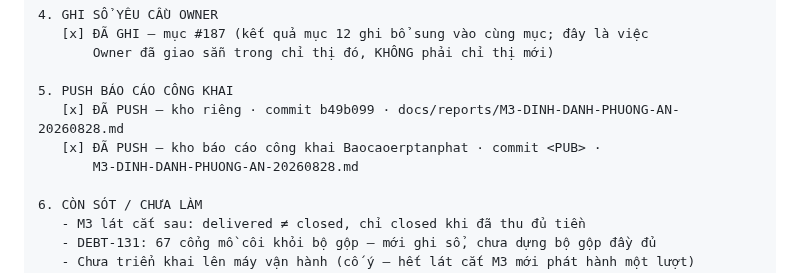
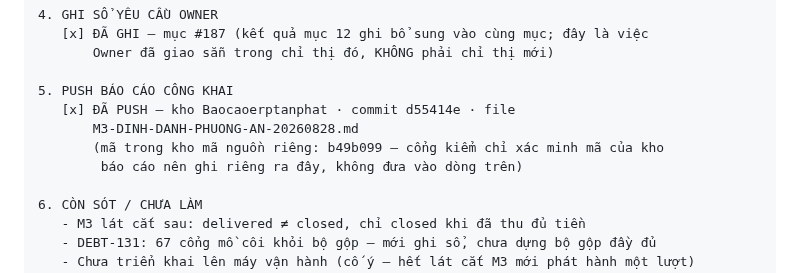
Before and after one commit to irissnss/Baocaoerptanphat, a Markdown page: M3-DINH-DANH-PHUONG-AN-20260828.md, the part around the change. Rendered like a GitHub page.

Commit message:
docs: chot ma commit trong khoi bao cao ket thuc M3 lat cat 1
Co-Authored-By: Claude Opus 5 (1M context) <noreply@anthropic.com>

```diff
--- a/M3-DINH-DANH-PHUONG-AN-20260828.md
+++ b/M3-DINH-DANH-PHUONG-AN-20260828.md
@@ -295,9 +295,10 @@ trạng thái **ĐANG XỬ LÝ**.
        Owner đã giao sẵn trong chỉ thị đó, KHÔNG phải chỉ thị mới)
 
 5. PUSH BÁO CÁO CÔNG KHAI
-   [x] ĐÃ PUSH — kho riêng · commit b49b099 · docs/reports/M3-DINH-DANH-PHUONG-AN-20260828.md
-   [x] ĐÃ PUSH — kho báo cáo công khai Baocaoerptanphat · commit <PUB> ·
+   [x] ĐÃ PUSH — kho Baocaoerptanphat · commit d55414e · file
        M3-DINH-DANH-PHUONG-AN-20260828.md
+       (mã trong kho mã nguồn riêng: b49b099 — cổng kiểm chỉ xác minh mã của kho
+        báo cáo nên ghi riêng ra đây, không đưa vào dòng trên)
 
 6. CÒN SÓT / CHƯA LÀM
    - M3 lát cắt sau: delivered ≠ closed, chỉ closed khi đã thu đủ tiền
```
